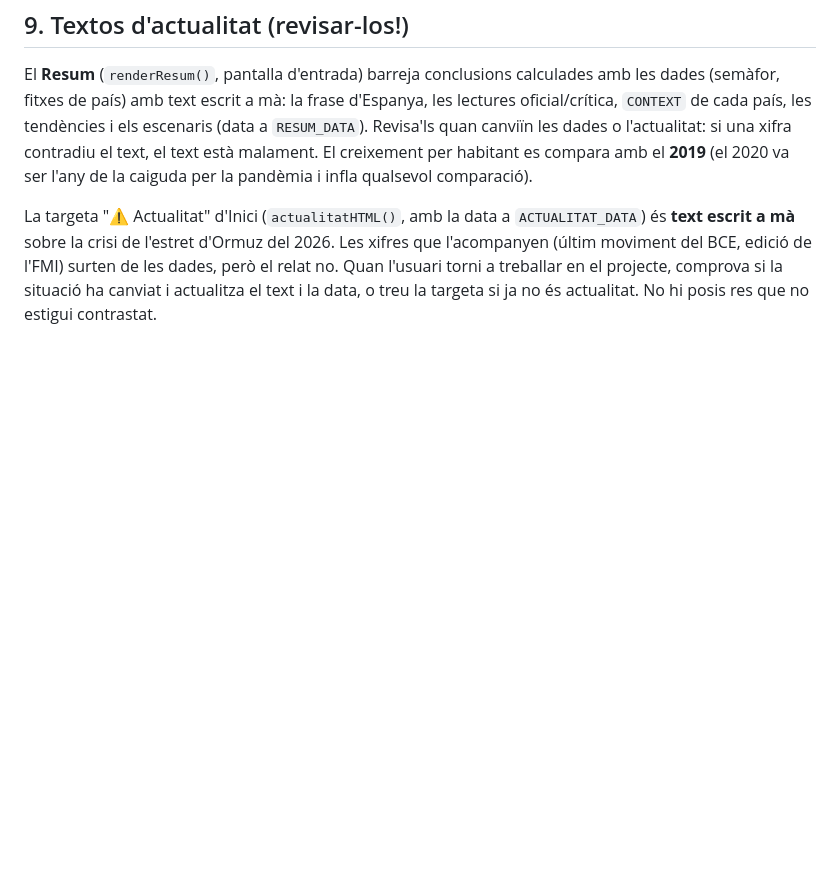
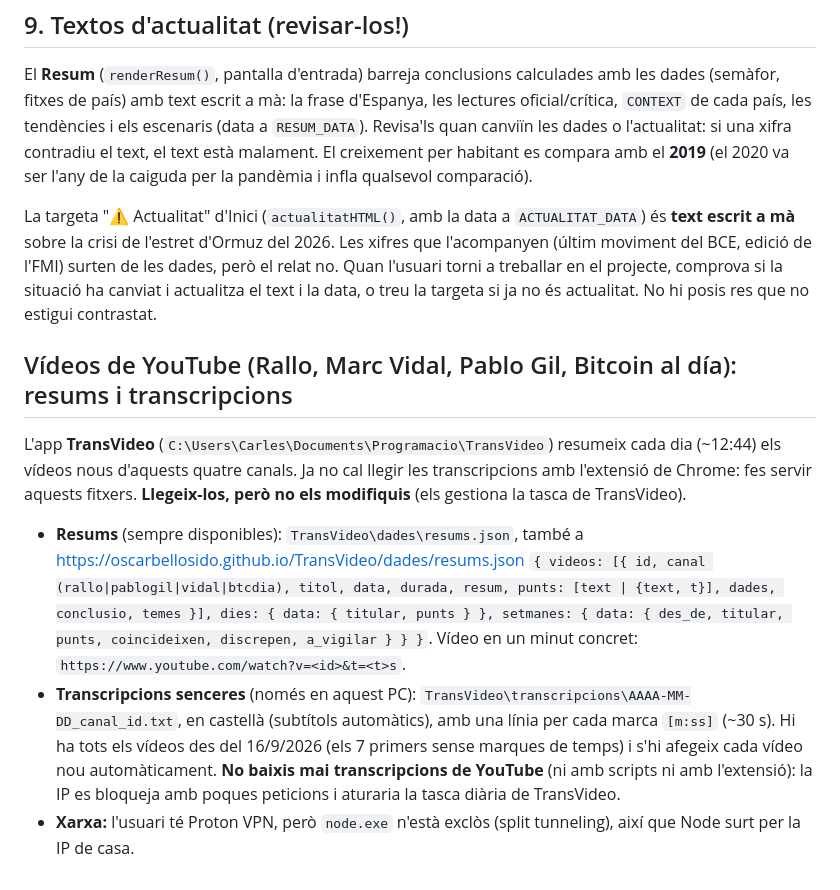
Before and after one commit to Oscarbellosido/Economia, a Markdown page: CLAUDE.md, the part around the change. Rendered like a GitHub page; blank space fills up the shorter version.

Commit message:
Documenta els resums de vídeos de TransVideo al CLAUDE.md
L'app TransVideo resumeix cada dia els vídeos nous de Rallo, Marc Vidal,
Pablo Gil i Bitcoin al día. A partir d'ara els resums i les transcripcions
surten d'allà i no s'ha de baixar res de YouTube: la IP de casa es bloqueja
amb poques peticions i aturaria la tasca diària.

Text redactat per la sessió de TransVideo; comprovat abans de pujar-lo
(resums.json amb 20 vídeos i 20 transcripcions al disc).

Co-Authored-By: Claude Opus 5 <noreply@anthropic.com>

```diff
--- a/CLAUDE.md
+++ b/CLAUDE.md
@@ -187,3 +187,20 @@ La targeta "⚠️ Actualitat" d'Inici (`actualitatHTML()`, amb la data a `ACTUA
 (últim moviment del BCE, edició de l'FMI) surten de les dades, però el relat no. Quan l'usuari
 torni a treballar en el projecte, comprova si la situació ha canviat i actualitza el text i la
 data, o treu la targeta si ja no és actualitat. No hi posis res que no estigui contrastat.
+
+## Vídeos de YouTube (Rallo, Marc Vidal, Pablo Gil, Bitcoin al día): resums i transcripcions
+
+L'app **TransVideo** (`C:\Users\Carles\Documents\Programacio\TransVideo`) resumeix cada dia (~12:44) els vídeos nous
+d'aquests quatre canals. Ja no cal llegir les transcripcions amb l'extensió de Chrome: fes servir aquests fitxers.
+**Llegeix-los, però no els modifiquis** (els gestiona la tasca de TransVideo).
+
+- **Resums** (sempre disponibles): `TransVideo\dades\resums.json`, també a
+  https://oscarbellosido.github.io/TransVideo/dades/resums.json
+  `{ videos: [{ id, canal (rallo|pablogil|vidal|btcdia), titol, data, durada, resum, punts: [text | {text, t}], dades,
+  conclusio, temes }], dies: { data: { titular, punts } }, setmanes: { data: { des_de, titular, punts, coincideixen,
+  discrepen, a_vigilar } } }`. Vídeo en un minut concret: `https://www.youtube.com/watch?v=<id>&t=<t>s`.
+- **Transcripcions senceres** (només en aquest PC): `TransVideo\transcripcions\AAAA-MM-DD_canal_id.txt`, en castellà
+  (subtítols automàtics), amb una línia per cada marca `[m:ss]` (~30 s). Hi ha tots els vídeos des del 16/9/2026 (els 7 primers sense marques
+  de temps) i s'hi afegeix cada vídeo nou automàticament. **No baixis mai transcripcions de YouTube** (ni amb scripts ni amb
+  l'extensió): la IP es bloqueja amb poques peticions i aturaria la tasca diària de TransVideo.
+- **Xarxa:** l'usuari té Proton VPN, però `node.exe` n'està exclòs (split tunneling), així que Node surt per la IP de casa.
```
